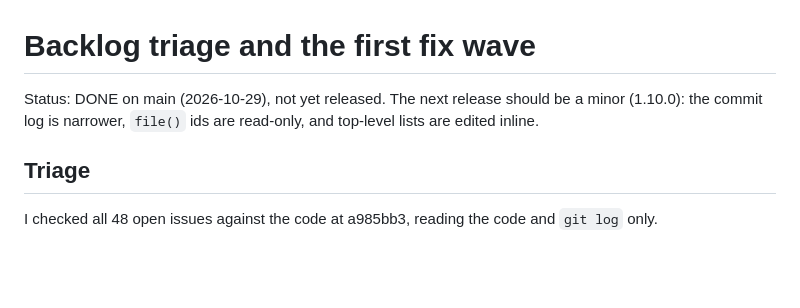
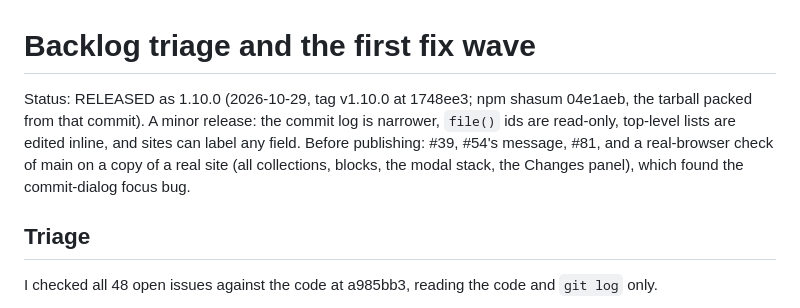
Before and after one commit to cloudshipco/astroadmin, a Markdown page: plans/2026-10-29-backlog-triage.md, the part around the change. Drawn GitHub-style; blank space fills up the shorter version.

Commit message:
Plan: backlog wave released as 1.10.0

```diff
--- a/plans/2026-10-29-backlog-triage.md
+++ b/plans/2026-10-29-backlog-triage.md
@@ -1,8 +1,11 @@
 # Backlog triage and the first fix wave
 
-Status: DONE on main (2026-10-29), not yet released. The next release should
-be a minor (1.10.0): the commit log is narrower, `file()` ids are read-only,
-and top-level lists are edited inline.
+Status: RELEASED as 1.10.0 (2026-10-29, tag v1.10.0 at 1748ee3; npm shasum
+04e1aeb, the tarball packed from that commit). A minor release: the commit log
+is narrower, `file()` ids are read-only, top-level lists are edited inline, and
+sites can label any field. Before publishing: #39, #54's message, #81, and a
+real-browser check of main on a copy of a real site (all collections, blocks,
+the modal stack, the Changes panel), which found the commit-dialog focus bug.
 
 ## Triage
 
```
